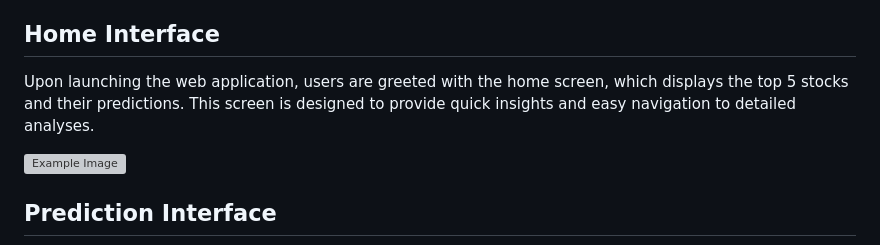
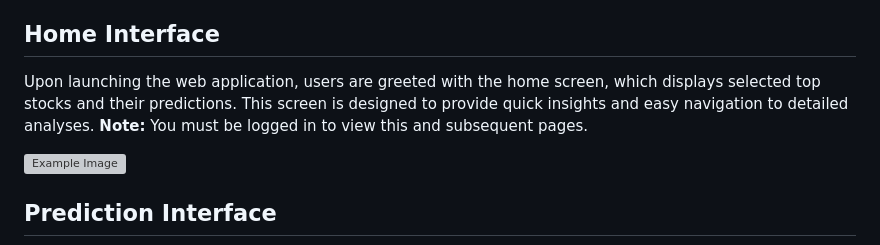
Before and after one commit to sik247/Equity.ai, a Markdown page: README.md, the part around the change. Drawn GitHub-style; grey boxes are pictures that could not be loaded.

```diff
--- a/README.md
+++ b/README.md
@@ -69,7 +69,7 @@ Equity.Ai is designed to democratize access to sophisticated financial analytics
 
 
 ## Home Interface
-Upon launching the web application, users are greeted with the home screen, which displays the top 5 stocks and their predictions. This screen is designed to provide quick insights and easy navigation to detailed analyses.
+Upon launching the web application, users are greeted with the home screen, which displays selected top stocks and their predictions. This screen is designed to provide quick insights and easy navigation to detailed analyses. **Note:** You must be logged in to view this and subsequent pages.
 
 
 ![Example Image](static/display/homescreen.png "This is an example image")
```
